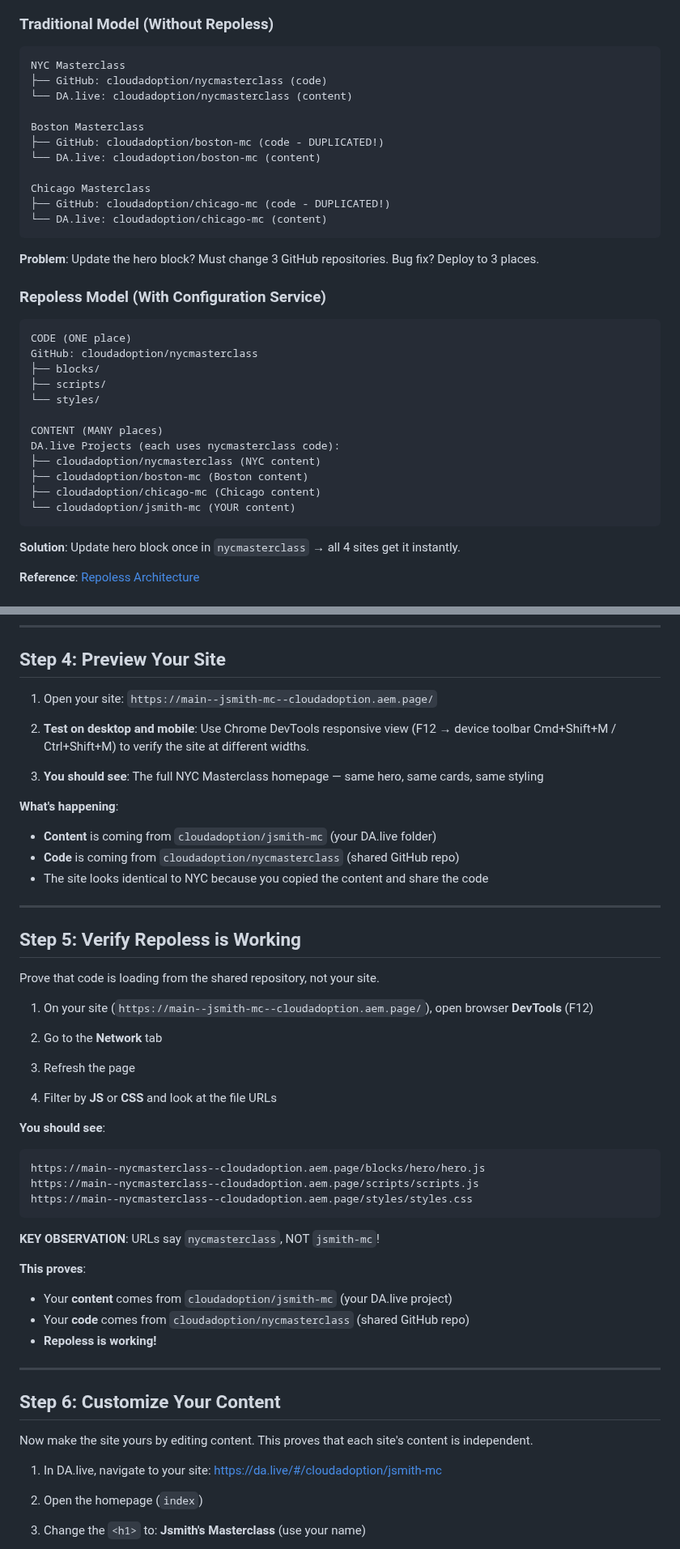
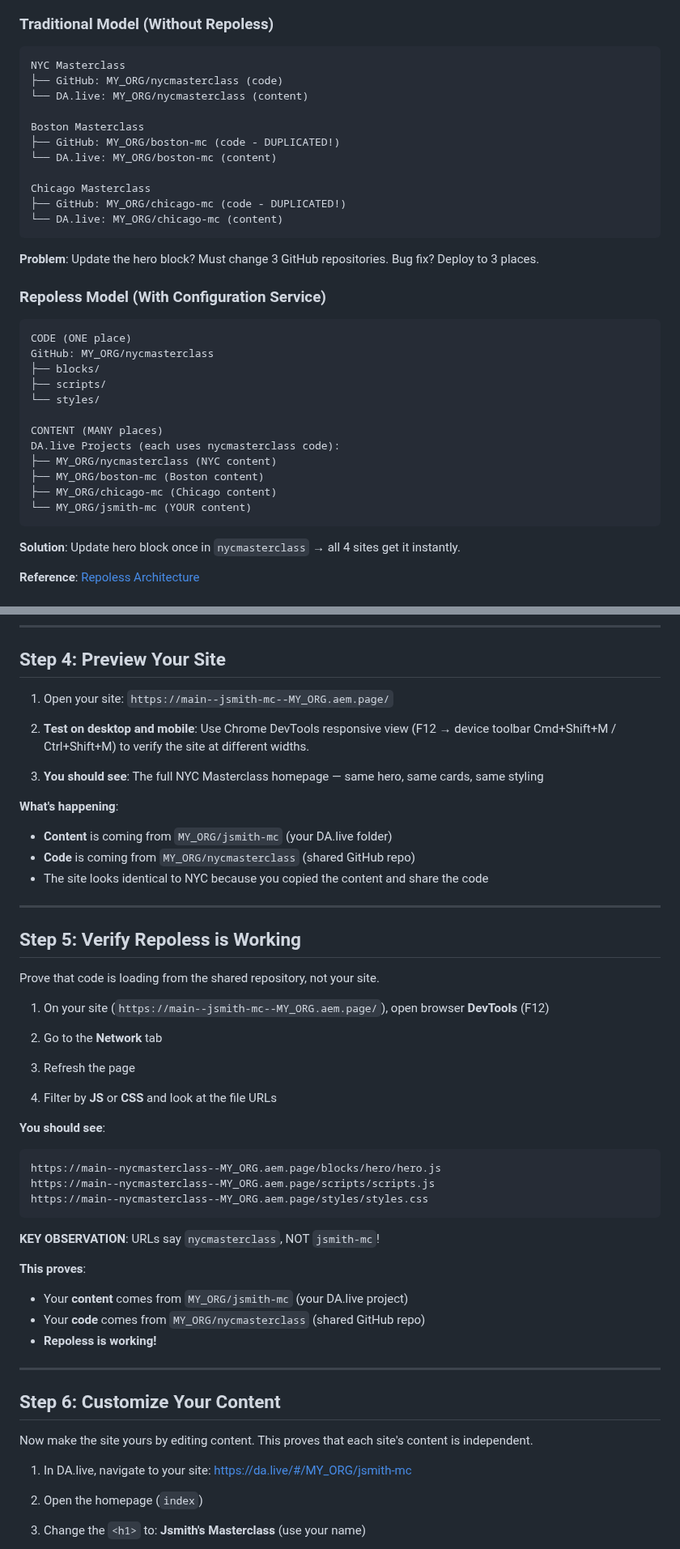
Before and after one commit to cloudadoption/nycmasterclass, a Markdown page: labs/exercise7/instructions.md, 2 parts joined by grey strips. Shown at 81% size. Drawn GitHub-style; folded sections open.

Commit message:
Update instructions for Exercise 7
replaced cloudadoption with MY_ORG

````diff
--- a/labs/exercise7/instructions.md
+++ b/labs/exercise7/instructions.md
@@ -95,16 +95,16 @@
 ### Traditional Model (Without Repoless)
 ```
 NYC Masterclass
-├── GitHub: cloudadoption/nycmasterclass (code)
-└── DA.live: cloudadoption/nycmasterclass (content)
+├── GitHub: MY_ORG/nycmasterclass (code)
+└── DA.live: MY_ORG/nycmasterclass (content)
 
 Boston Masterclass
-├── GitHub: cloudadoption/boston-mc (code - DUPLICATED!)
-└── DA.live: cloudadoption/boston-mc (content)
+├── GitHub: MY_ORG/boston-mc (code - DUPLICATED!)
+└── DA.live: MY_ORG/boston-mc (content)
 
 Chicago Masterclass
-├── GitHub: cloudadoption/chicago-mc (code - DUPLICATED!)
-└── DA.live: cloudadoption/chicago-mc (content)
+├── GitHub: MY_ORG/chicago-mc (code - DUPLICATED!)
+└── DA.live: MY_ORG/chicago-mc (content)
 ```
 
 **Problem**: Update the hero block? Must change 3 GitHub repositories. Bug fix? Deploy to 3 places.
@@ -112,17 +112,17 @@ Chicago Masterclass
 ### Repoless Model (With Configuration Service)
 ```
 CODE (ONE place)
-GitHub: cloudadoption/nycmasterclass
+GitHub: MY_ORG/nycmasterclass
 ├── blocks/
 ├── scripts/
 └── styles/
 
 CONTENT (MANY places)
 DA.live Projects (each uses nycmasterclass code):
-├── cloudadoption/nycmasterclass (NYC content)
-├── cloudadoption/boston-mc (Boston content)
-├── cloudadoption/chicago-mc (Chicago content)
-└── cloudadoption/jsmith-mc (YOUR content)
+├── MY_ORG/nycmasterclass (NYC content)
+├── MY_ORG/boston-mc (Boston content)
+├── MY_ORG/chicago-mc (Chicago content)
+└── MY_ORG/jsmith-mc (YOUR content)
 ```
 
 **Solution**: Update hero block once in `nycmasterclass` → all 4 sites get it instantly.
@@ -244,15 +244,15 @@ Imported content needs to be previewed and published before it's available on yo
 
 ## Step 4: Preview Your Site
 
-1. Open your site: `https://main--jsmith-mc--cloudadoption.aem.page/`
+1. Open your site: `https://main--jsmith-mc--MY_ORG.aem.page/`
 
 2. **Test on desktop and mobile**: Use Chrome DevTools responsive view (F12 → device toolbar Cmd+Shift+M / Ctrl+Shift+M) to verify the site at different widths.
 
 3. **You should see**: The full NYC Masterclass homepage — same hero, same cards, same styling
 
 **What's happening**:
-- **Content** is coming from `cloudadoption/jsmith-mc` (your DA.live folder)
-- **Code** is coming from `cloudadoption/nycmasterclass` (shared GitHub repo)
+- **Content** is coming from `MY_ORG/jsmith-mc` (your DA.live folder)
+- **Code** is coming from `MY_ORG/nycmasterclass` (shared GitHub repo)
 - The site looks identical to NYC because you copied the content and share the code
 
 ---
@@ -261,7 +261,7 @@ Imported content needs to be previewed and published before it's available on yo
 
 Prove that code is loading from the shared repository, not your site.
 
-1. On your site (`https://main--jsmith-mc--cloudadoption.aem.page/`), open browser **DevTools** (F12)
+1. On your site (`https://main--jsmith-mc--MY_ORG.aem.page/`), open browser **DevTools** (F12)
 
 2. Go to the **Network** tab
 
@@ -271,16 +271,16 @@ Prove that code is loading from the shared repository, not your site.
 
 **You should see**:
 ```
-https://main--nycmasterclass--cloudadoption.aem.page/blocks/hero/hero.js
-https://main--nycmasterclass--cloudadoption.aem.page/scripts/scripts.js
-https://main--nycmasterclass--cloudadoption.aem.page/styles/styles.css
+https://main--nycmasterclass--MY_ORG.aem.page/blocks/hero/hero.js
+https://main--nycmasterclass--MY_ORG.aem.page/scripts/scripts.js
+https://main--nycmasterclass--MY_ORG.aem.page/styles/styles.css
 ```
 
 **KEY OBSERVATION**: URLs say `nycmasterclass`, NOT `jsmith-mc`!
 
 **This proves**:
-- Your **content** comes from `cloudadoption/jsmith-mc` (your DA.live project)
-- Your **code** comes from `cloudadoption/nycmasterclass` (shared GitHub repo)
+- Your **content** comes from `MY_ORG/jsmith-mc` (your DA.live project)
+- Your **code** comes from `MY_ORG/nycmasterclass` (shared GitHub repo)
 - **Repoless is working!**
 
 ---
@@ -289,7 +289,7 @@ https://main--nycmasterclass--cloudadoption.aem.page/styles/styles.css
 
 Now make the site yours by editing content. This proves that each site's content is independent.
 
-1. In DA.live, navigate to your site: [https://da.live/#/cloudadoption/jsmith-mc](https://da.live/#/cloudadoption/jsmith-mc)
+1. In DA.live, navigate to your site: [https://da.live/#/MY_ORG/jsmith-mc](https://da.live/#/MY_ORG/jsmith-mc)
 
 2. Open the homepage (`index`)
 
````
Also changed, not shown: other parts of labs/exercise7/instructions.md (+23 -23 lines).
